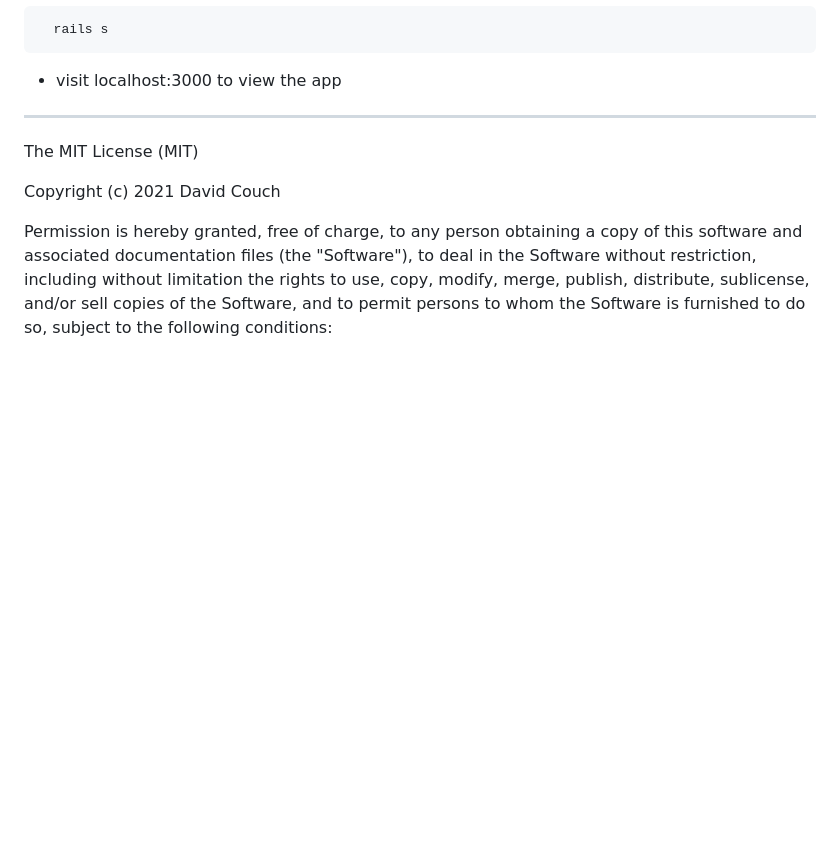
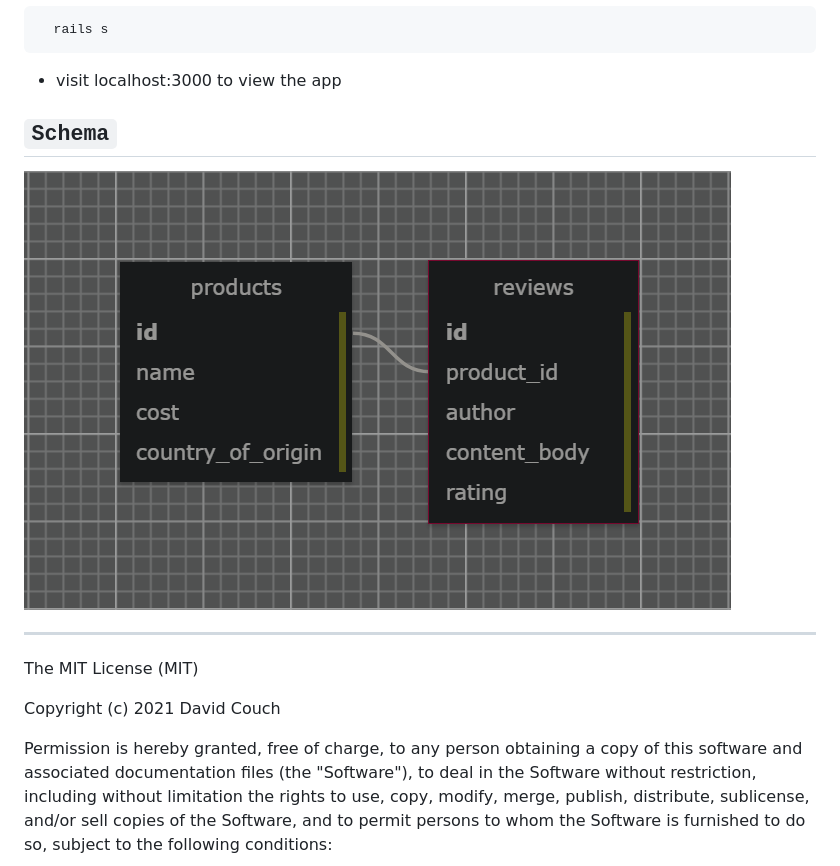
Before and after one commit to dcouch440/marios_reviews, a Markdown page: README.md, the part around the change. GitHub-like rendering; pictures changed too: public/img/schema_mario.PNG (added); blank space fills up the shorter version.

Commit message:
add schema diagram

```diff
--- a/README.md
+++ b/README.md
@@ -151,6 +151,11 @@ rails db:migrate
 
 * visit localhost:3000 to view the app
 
+## `Schema`
+<img src="public/img/schema_mario.PNG">
+
+
+
 
 ***
 The MIT License (MIT)
```
